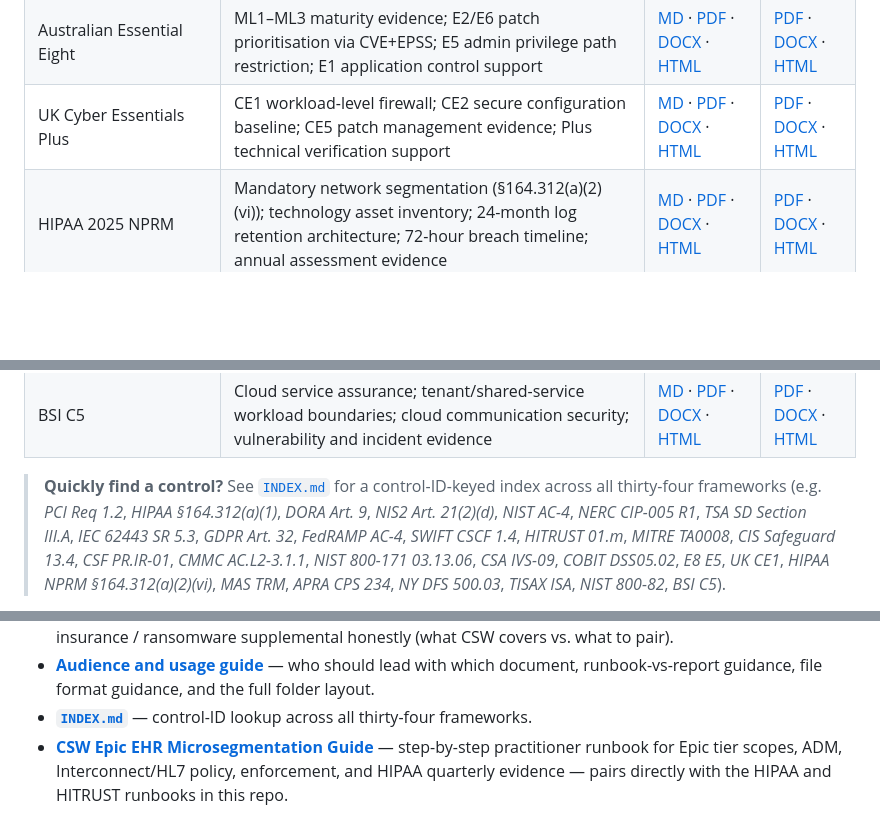
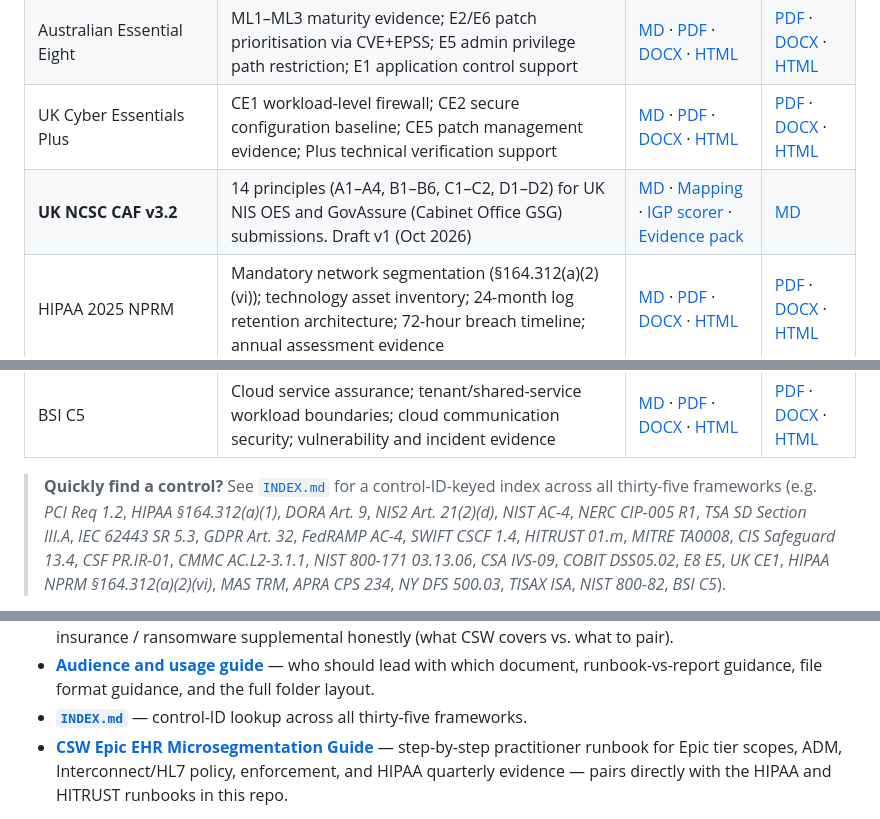
Before and after one commit to chandrapati/CSW-Compliance-Mapping, a Markdown page: README.md, 3 parts joined by grey strips. Rendered like a GitHub page; blank space fills up the shorter version.

Commit message:
Discoverability: list UK NCSC CAF in README + INDEX
Co-authored-by: Cursor <cursoragent@cursor.com>

```diff
--- a/README.md
+++ b/README.md
@@ -148,6 +148,7 @@ reach for the runbook vs. the report).
 | COBIT 2019 | DSS05.02 network security; APO13 managed security; MEA01/02 conformance monitoring; BAI06/10 change and configuration evidence | [MD](./COBIT-2019/CSW-COBIT-Technical-Runbook.md) · [PDF](./COBIT-2019/CSW-COBIT-Technical-Runbook.pdf) · [DOCX](./COBIT-2019/CSW-COBIT-Technical-Runbook.docx) · [HTML](./COBIT-2019/CSW-COBIT-Technical-Runbook.html) | [PDF](./COBIT-2019/CSW-COBIT-Compliance-Report.pdf) · [DOCX](./COBIT-2019/CSW-COBIT-Compliance-Report.docx) · [HTML](./COBIT-2019/CSW-COBIT-Compliance-Report.html) |
 | Australian Essential Eight | ML1–ML3 maturity evidence; E2/E6 patch prioritisation via CVE+EPSS; E5 admin privilege path restriction; E1 application control support | [MD](./AU-Essential-Eight/CSW-Essential-Eight-Technical-Runbook.md) · [PDF](./AU-Essential-Eight/CSW-Essential-Eight-Technical-Runbook.pdf) · [DOCX](./AU-Essential-Eight/CSW-Essential-Eight-Technical-Runbook.docx) · [HTML](./AU-Essential-Eight/CSW-Essential-Eight-Technical-Runbook.html) | [PDF](./AU-Essential-Eight/CSW-Essential-Eight-Compliance-Report.pdf) · [DOCX](./AU-Essential-Eight/CSW-Essential-Eight-Compliance-Report.docx) · [HTML](./AU-Essential-Eight/CSW-Essential-Eight-Compliance-Report.html) |
 | UK Cyber Essentials Plus | CE1 workload-level firewall; CE2 secure configuration baseline; CE5 patch management evidence; Plus technical verification support | [MD](./UK-Cyber-Essentials/CSW-Cyber-Essentials-Technical-Runbook.md) · [PDF](./UK-Cyber-Essentials/CSW-Cyber-Essentials-Technical-Runbook.pdf) · [DOCX](./UK-Cyber-Essentials/CSW-Cyber-Essentials-Technical-Runbook.docx) · [HTML](./UK-Cyber-Essentials/CSW-Cyber-Essentials-Technical-Runbook.html) | [PDF](./UK-Cyber-Essentials/CSW-Cyber-Essentials-Compliance-Report.pdf) · [DOCX](./UK-Cyber-Essentials/CSW-Cyber-Essentials-Compliance-Report.docx) · [HTML](./UK-Cyber-Essentials/CSW-Cyber-Essentials-Compliance-Report.html) |
+| **UK NCSC CAF v3.2** | 14 principles (A1–A4, B1–B6, C1–C2, D1–D2) for UK NIS OES and GovAssure (Cabinet Office GSG) submissions. Draft v1 (Oct 2026) | [MD](./UK-NCSC-CAF/CSW-UK-NCSC-CAF-Technical-Runbook.md) · [Mapping](./UK-NCSC-CAF/caf-mapping.md) · [IGP scorer](./UK-NCSC-CAF/caf-igp-maturity-scorer.md) · [Evidence pack](./UK-NCSC-CAF/caf-evidence-pack-template.md) | [MD](./UK-NCSC-CAF/CSW-UK-NCSC-CAF-Compliance-Report.md) |
 | HIPAA 2025 NPRM | Mandatory network segmentation (§164.312(a)(2)(vi)); technology asset inventory; 24-month log retention architecture; 72-hour breach timeline; annual assessment evidence | [MD](./HIPAA-2025-NPRM/CSW-HIPAA-NPRM-Technical-Runbook.md) · [PDF](./HIPAA-2025-NPRM/CSW-HIPAA-NPRM-Technical-Runbook.pdf) · [DOCX](./HIPAA-2025-NPRM/CSW-HIPAA-NPRM-Technical-Runbook.docx) · [HTML](./HIPAA-2025-NPRM/CSW-HIPAA-NPRM-Technical-Runbook.html) | [PDF](./HIPAA-2025-NPRM/CSW-HIPAA-NPRM-Compliance-Report.pdf) · [DOCX](./HIPAA-2025-NPRM/CSW-HIPAA-NPRM-Compliance-Report.docx) · [HTML](./HIPAA-2025-NPRM/CSW-HIPAA-NPRM-Compliance-Report.html) |
 | MAS TRM | Singapore financial-sector technology risk evidence; critical-system segmentation; outsourcing / third-party egress; incident investigation support | [MD](./MAS-TRM/CSW-MAS-TRM-Technical-Runbook.md) · [PDF](./MAS-TRM/CSW-MAS-TRM-Technical-Runbook.pdf) · [DOCX](./MAS-TRM/CSW-MAS-TRM-Technical-Runbook.docx) · [HTML](./MAS-TRM/CSW-MAS-TRM-Technical-Runbook.html) | [PDF](./MAS-TRM/CSW-MAS-TRM-Compliance-Report.pdf) · [DOCX](./MAS-TRM/CSW-MAS-TRM-Compliance-Report.docx) · [HTML](./MAS-TRM/CSW-MAS-TRM-Compliance-Report.html) |
 | APRA CPS 234 | Australian prudential information security; critical information assets; control testing; service-provider dependency visibility | [MD](./APRA-CPS-234/CSW-APRA-CPS234-Technical-Runbook.md) · [PDF](./APRA-CPS-234/CSW-APRA-CPS234-Technical-Runbook.pdf) · [DOCX](./APRA-CPS-234/CSW-APRA-CPS234-Technical-Runbook.docx) · [HTML](./APRA-CPS-234/CSW-APRA-CPS234-Technical-Runbook.html) | [PDF](./APRA-CPS-234/CSW-APRA-CPS234-Compliance-Report.pdf) · [DOCX](./APRA-CPS-234/CSW-APRA-CPS234-Compliance-Report.docx) · [HTML](./APRA-CPS-234/CSW-APRA-CPS234-Compliance-Report.html) |
@@ -157,7 +158,7 @@ reach for the runbook vs. the report).
 | BSI C5 | Cloud service assurance; tenant/shared-service workload boundaries; cloud communication security; vulnerability and incident evidence | [MD](./BSI-C5/CSW-BSI-C5-Technical-Runbook.md) · [PDF](./BSI-C5/CSW-BSI-C5-Technical-Runbook.pdf) · [DOCX](./BSI-C5/CSW-BSI-C5-Technical-Runbook.docx) · [HTML](./BSI-C5/CSW-BSI-C5-Technical-Runbook.html) | [PDF](./BSI-C5/CSW-BSI-C5-Compliance-Report.pdf) · [DOCX](./BSI-C5/CSW-BSI-C5-Compliance-Report.docx) · [HTML](./BSI-C5/CSW-BSI-C5-Compliance-Report.html) |
 
 > **Quickly find a control?** See [`INDEX.md`](./INDEX.md) for a
-> control-ID-keyed index across all thirty-four frameworks (e.g. *PCI Req
+> control-ID-keyed index across all thirty-five frameworks (e.g. *PCI Req
 > 1.2*, *HIPAA §164.312(a)(1)*, *DORA Art. 9*, *NIS2 Art. 21(2)(d)*,
 > *NIST AC-4*, *NERC CIP-005 R1*, *TSA SD Section III.A*, *IEC 62443 SR 5.3*,
 > *GDPR Art. 32*, *FedRAMP AC-4*, *SWIFT CSCF 1.4*, *HITRUST 01.m*, *MITRE TA0008*,
@@ -216,7 +217,7 @@ reach for the runbook vs. the report).
 - **[Audience and usage guide](./docs/audience-and-usage.md)** — who
   should lead with which document, runbook-vs-report guidance, file
   format guidance, and the full folder layout.
-- **[`INDEX.md`](./INDEX.md)** — control-ID lookup across all thirty-four
+- **[`INDEX.md`](./INDEX.md)** — control-ID lookup across all thirty-five
   frameworks.
 - **[CSW Epic EHR Microsegmentation Guide](https://github.com/chandrapati/CSW-Epic-Microsegmentation-Guide)** —
   step-by-step practitioner runbook for Epic tier scopes, ADM, Interconnect/HL7
```
Also changed, not shown: INDEX.md (+31 -1 lines).
